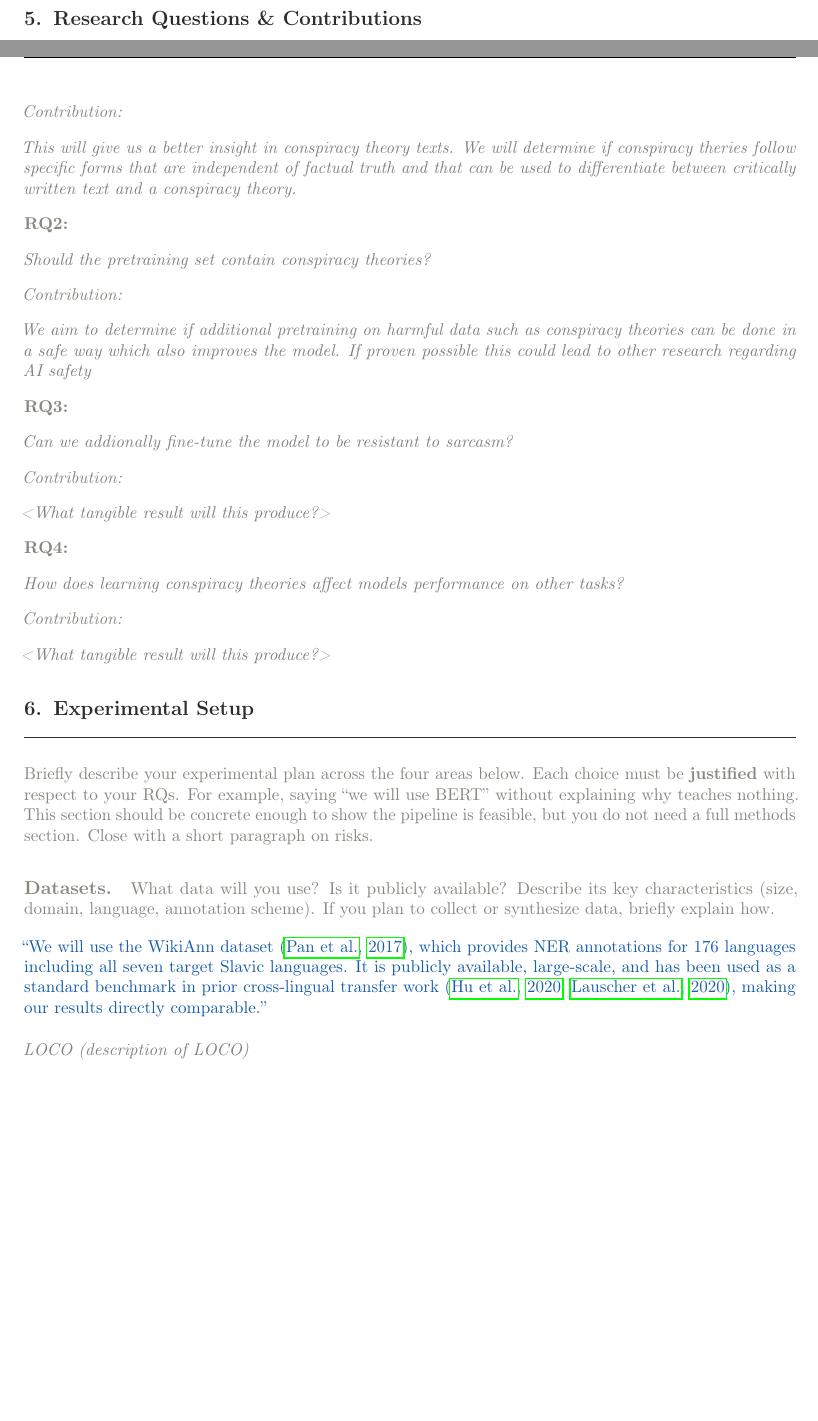
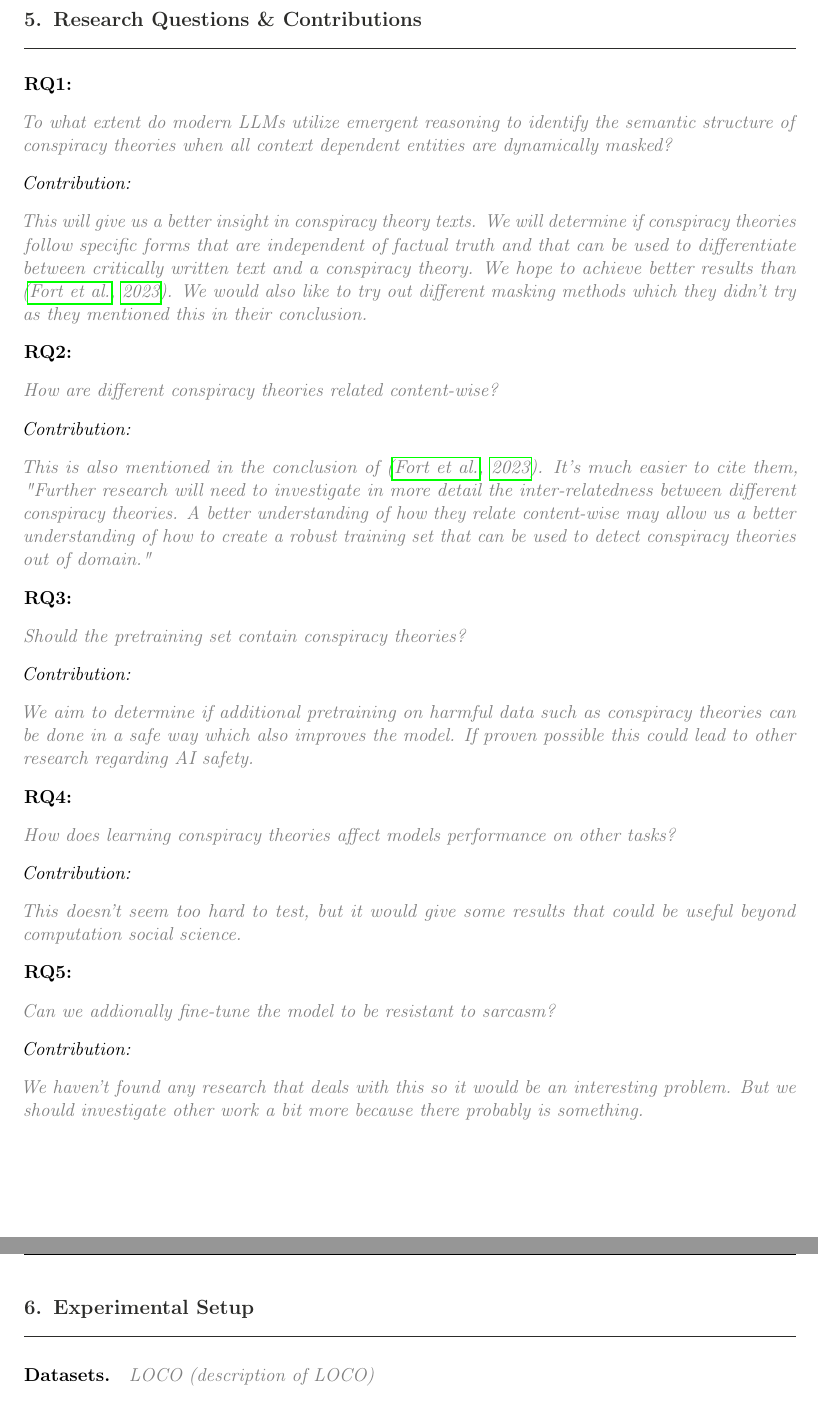
Before and after one commit to hrvojerados/TAR_research, a LaTeX document (proposal/TAR 2026 Project Proposal Template/project_proposal.tex): two parts of pages 3 and 4 of 6 before the commit and two parts of pages 2 and 3 of 3 after it, joined at a grey line, cut so that both start at the same text, the shorter picture padded with empty space. Compiled offline with pdfLaTeX.

Commit message:
additional updates

```diff
--- a/proposal/TAR 2026 Project Proposal Template/project_proposal.tex
+++ b/proposal/TAR 2026 Project Proposal Template/project_proposal.tex
@@ -10,7 +10,7 @@
 
 % --- Version toggle -----------------------------------------
 \newif\ifinstructions
-\instructionstrue   % <-- change to \instructionsfalse for the clean version
+\instructionsfalse   % <-- change to \instructionsfalse for the clean version
 
 % --- Packages -----------------------------------------------
 \usepackage[margin=1in]{geometry}
@@ -246,31 +246,54 @@ More efficient.
 
 \noindent\textbf{RQ1:}
 \fillhere{
-  Is it possible to detect a conspiracy theory if given a text in which
-  actors, actions, etc. are masked?}
+  To what extent do modern LLMs utilize emergent reasoning to identify the semantic structure of conspiracy theories when all context dependent entities are dynamically masked?}
 \textit{Contribution:}
 \fillhere{This will give us a better insight in conspiracy theory texts. We will
-determine if conspiracy theries follow specific forms that are independent of
+determine if conspiracy theories follow specific forms that are independent of
 factual truth and that can be used to differentiate between critically written
-text and a conspiracy theory.}
+text and a conspiracy theory. We hope to achieve better results than \citep{fort2023bigfoot}.
+We would also like to try out different masking methods which they didn't try as they mentioned
+this in their conclusion.}
 
-\noindent\textbf{RQ2:} \fillhere{
+\noindent\textbf{RQ2:}
+\fillhere{
+How are different conspiracy theories related content-wise?}
+\textit{Contribution:}
+\fillhere{
+This is also mentioned in the conclusion of \citep{fort2023bigfoot}.
+It's much easier to cite them, "Further research will need to investigate in more
+detail the inter-relatedness between different
+conspiracy theories. A better understanding of how
+they relate content-wise may allow us a better
+understanding of how to create a robust training set
+that can be used to detect conspiracy theories out
+of domain."
+}
+
+\noindent\textbf{RQ3:} \fillhere{
 Should the pretraining set contain conspiracy theories?
 }
 \textit{Contribution:} \fillhere{
 We aim to determine if additional pretraining on harmful data such as
 conspiracy theories can be done in a safe way which also improves the model.
-If proven possible this could lead to other research regarding AI safety}
-
-\noindent\textbf{RQ3:} \fillhere{
-Can we addionally fine-tune the model to be resistant to sarcasm?
-}
-\textit{Contribution:} \fillhere{<What tangible result will this produce?>}
+If proven possible this could lead to other research regarding AI safety.}
 
 \noindent\textbf{RQ4:} \fillhere{
 How does learning conspiracy theories affect models performance on other tasks?
 }
-\textit{Contribution:} \fillhere{<What tangible result will this produce?>}
+\textit{Contribution:} \fillhere{
+This doesn't seem too hard to test, but it would give some results that could be
+useful beyond computation social science.
+}
+
+\noindent\textbf{RQ5:} \fillhere{
+Can we addionally fine-tune the model to be resistant to sarcasm?
+}
+\textit{Contribution:} \fillhere{
+We haven't found any research that deals with this so it would be an interesting problem.
+But we should investigate other work a bit more because there probably is something.
+}
+
 
 % ============================================================
 % SECTION 6 — EXPERIMENTAL SETUP
```
Also changed, not shown: proposal/TAR 2026 Project Proposal Template/project_proposal.bbl, proposal/TAR 2026 Project Proposal Template/project_proposal.pdf, proposal/TAR 2026 Project Proposal Template/project_proposal.tex (12 more changed lines), 6 other files.
